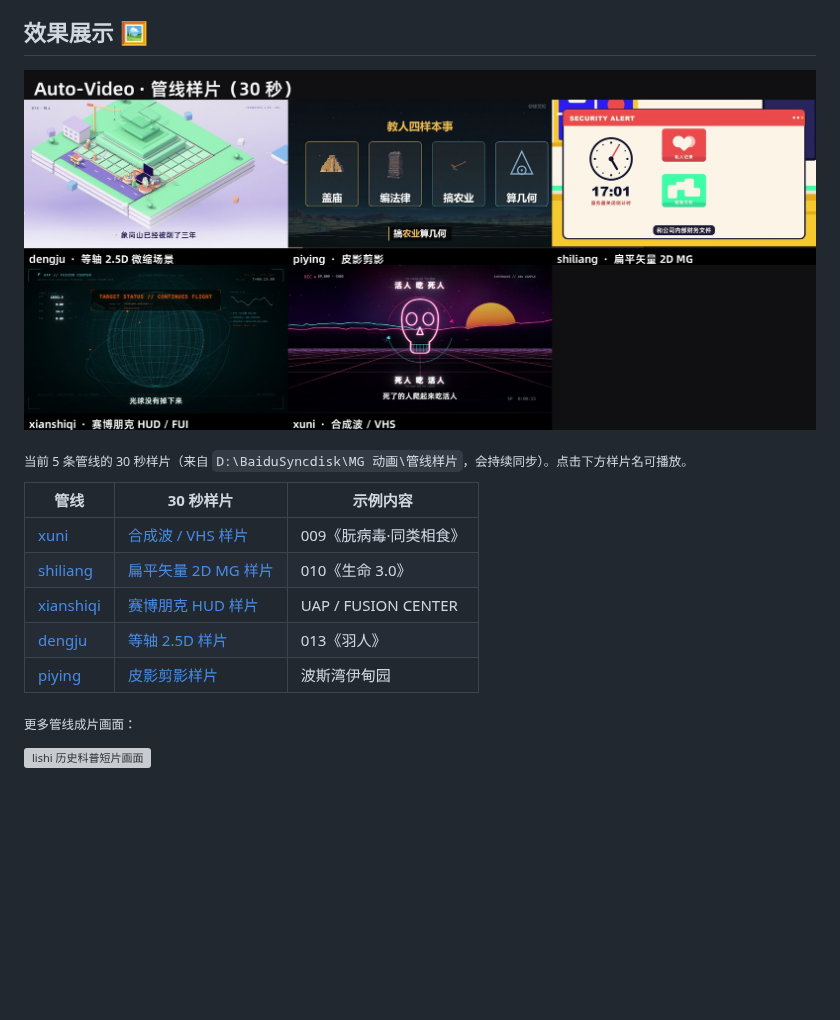
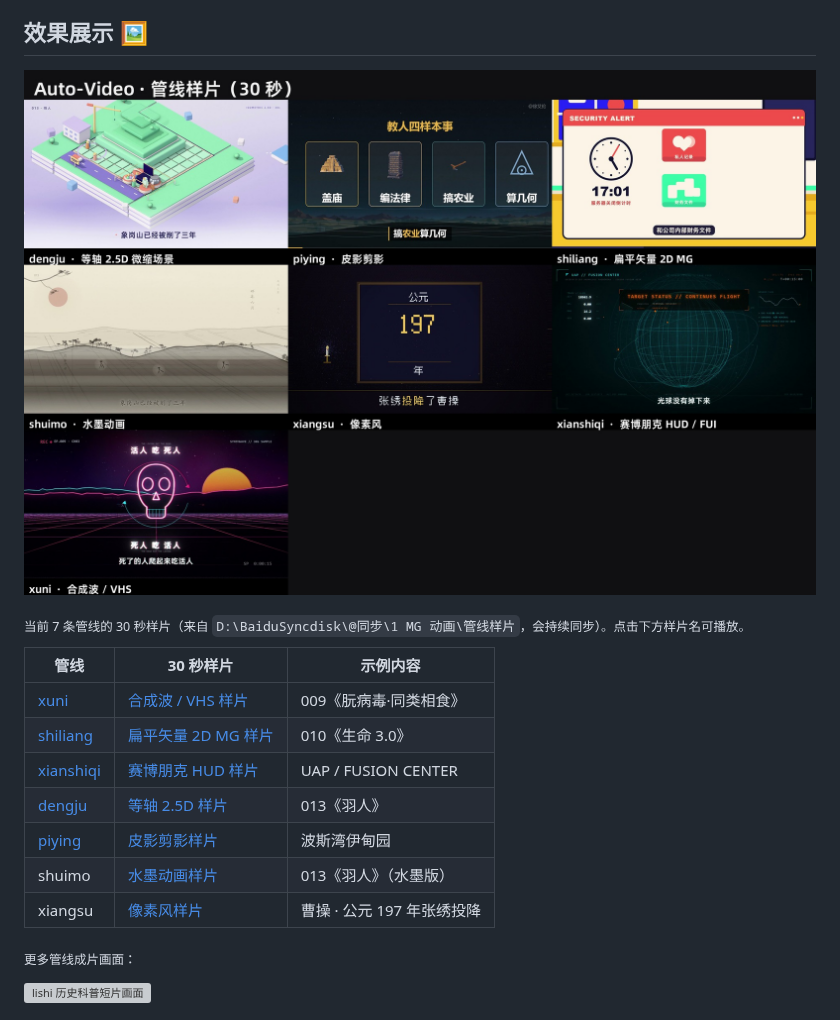
Before and after one commit to DaBaoAgent/Auto-Video, a Markdown page: README.md, the part around the change. Rendered like a GitHub page; pictures changed too: showcase/showcase-poster.jpg; blank space fills up the shorter version; grey boxes are pictures that could not be loaded.

Commit message:
Add shuimo/xiangsu 30s showcase samples and update poster

```diff
--- a/README.md
+++ b/README.md
@@ -68,7 +68,7 @@ flowchart LR
 
 ![Auto-Video 管线样片拼图](showcase/showcase-poster.jpg)
 
-<sub>当前 5 条管线的 30 秒样片（来自 `D:\BaiduSyncdisk\MG 动画\管线样片`，会持续同步）。点击下方样片名可播放。</sub>
+<sub>当前 7 条管线的 30 秒样片（来自 `D:\BaiduSyncdisk\@同步\1 MG 动画\管线样片`，会持续同步）。点击下方样片名可播放。</sub>
 
 | 管线 | 30 秒样片 | 示例内容 |
 | --- | --- | --- |
@@ -77,6 +77,8 @@ flowchart LR
 | [xianshiqi](xianshiqi/SKILL.md) | [赛博朋克 HUD 样片](showcase/xianshiqi_30s.mp4) | UAP / FUSION CENTER |
 | [dengju](dengju/SKILL.md) | [等轴 2.5D 样片](showcase/dengju_30s.mp4) | 013《羽人》 |
 | [piying](piying/SKILL.md) | [皮影剪影样片](showcase/piying_30s.mp4) | 波斯湾伊甸园 |
+| shuimo | [水墨动画样片](showcase/shuimo_30s.mp4) | 013《羽人》（水墨版） |
+| xiangsu | [像素风样片](showcase/xiangsu_30s.mp4) | 曹操 · 公元 197 年张绣投降 |
 
 <sub>更多管线成片画面：</sub>
 
```
Also changed, not shown: 5 other files.
